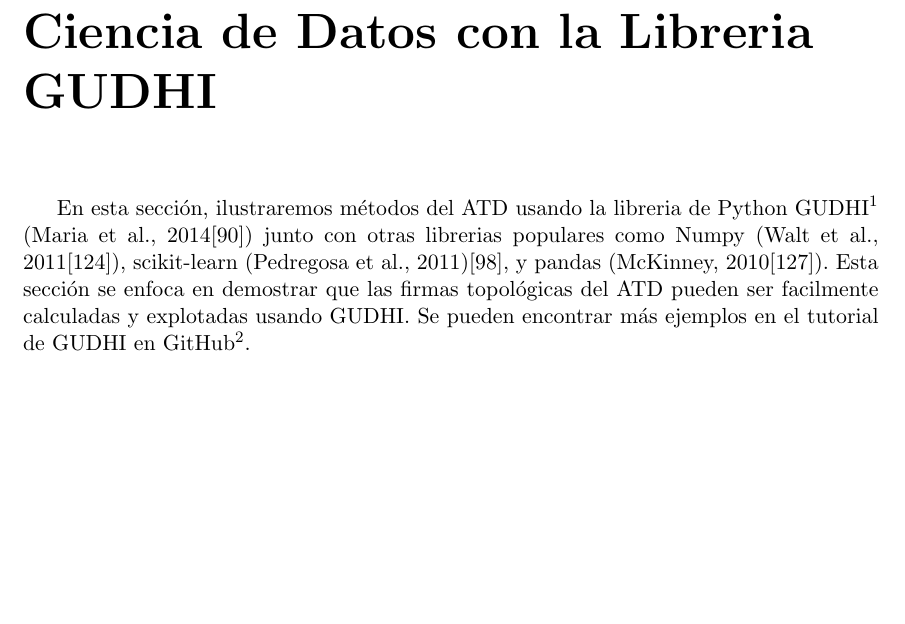
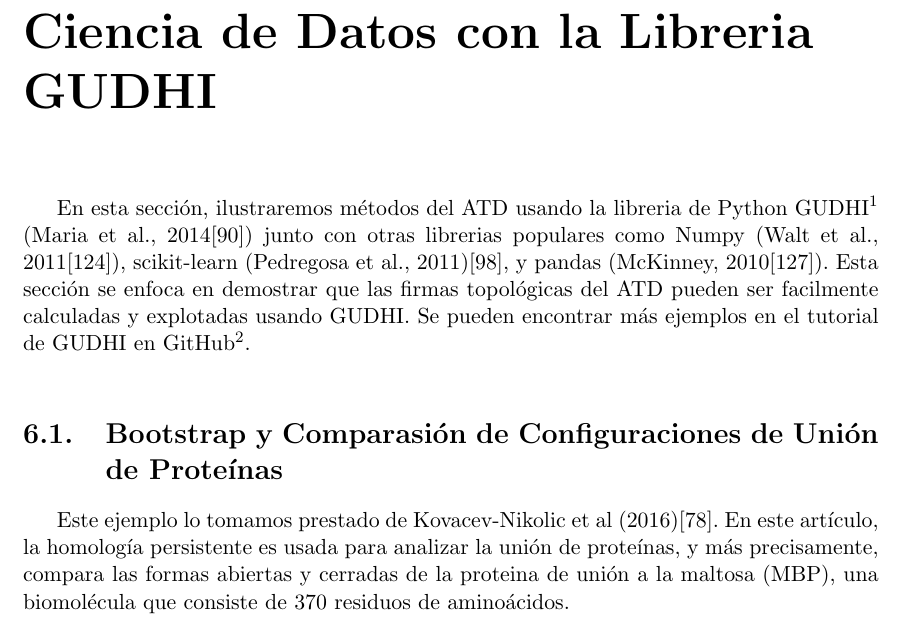
Before and after one commit to SolidTitanium/NTesisRepo, a LaTeX thesis (FastBin/Tesis_LM_German-Felix(Copy_0)(1)/main.tex, which reads FastBin/Tesis_LM_German-Felix(Copy_0)(1)/Capitulo-6.tex): part of page 59 of 74, cut so that both start at the same text, the shorter picture padded with empty space. Compiled offline with pdfLaTeX.

Commit message:
Almost forgot

```diff
--- a/FastBin/Tesis_LM_German-Felix(Copy_0)(1)/Capitulo-6.tex
+++ b/FastBin/Tesis_LM_German-Felix(Copy_0)(1)/Capitulo-6.tex
@@ -8,4 +8,12 @@ y pandas (McKinney, 2010\cite{McKinney2010}).
 Esta secci\'on se enfoca en demostrar que las firmas topol\'ogicas del ATD
 pueden ser facilmente calculadas y explotadas usando GUDHI.
 Se pueden encontrar m\'as ejemplos en el tutorial de GUDHI en
-GitHub\footnote{https://github.com/GUDHI/TDA-tutorial}.
+GitHub\footnote{https://github.com/GUDHI/TDA-tutorial}.\medskip\medskip
+
+\section{Bootstrap y Comparasi\'on de Configuraciones de Uni\'on de Prote\'inas}
+
+Este ejemplo lo tomamos prestado de Kovacev-Nikolic et al (2016)\cite{Kovacev2016}.
+En este art\'iculo, la homolog\'ia persistente es usada para analizar la uni\'on de
+prote\'inas, y m\'as precisamente, compara las formas abiertas y cerradas de la
+proteina de uni\'on a la maltosa (MBP), una biomol\'ecula que consiste de
+$370$ residuos de amino\'acidos.
```
Also changed, not shown: FastBin/Tesis_LM_German-Felix(Copy_0)(1)/main.pdf.
